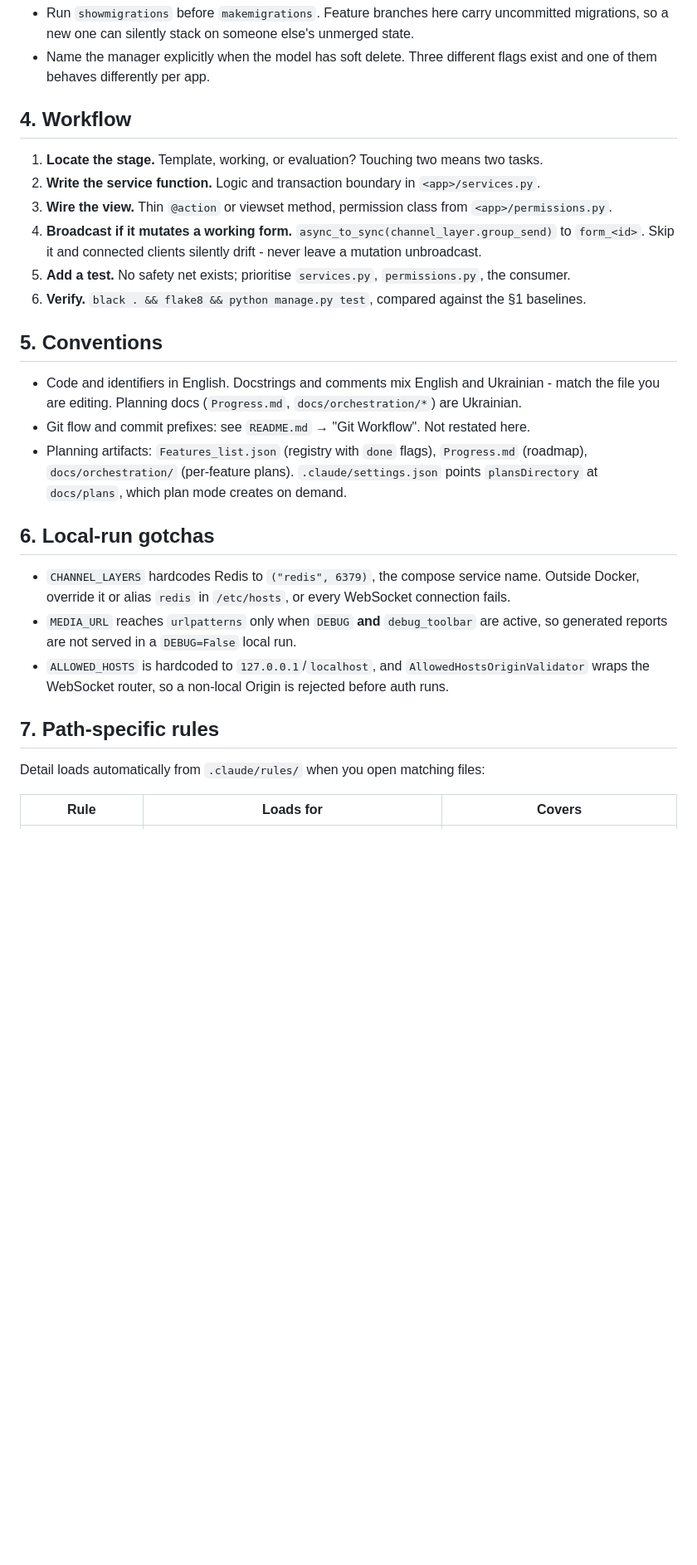
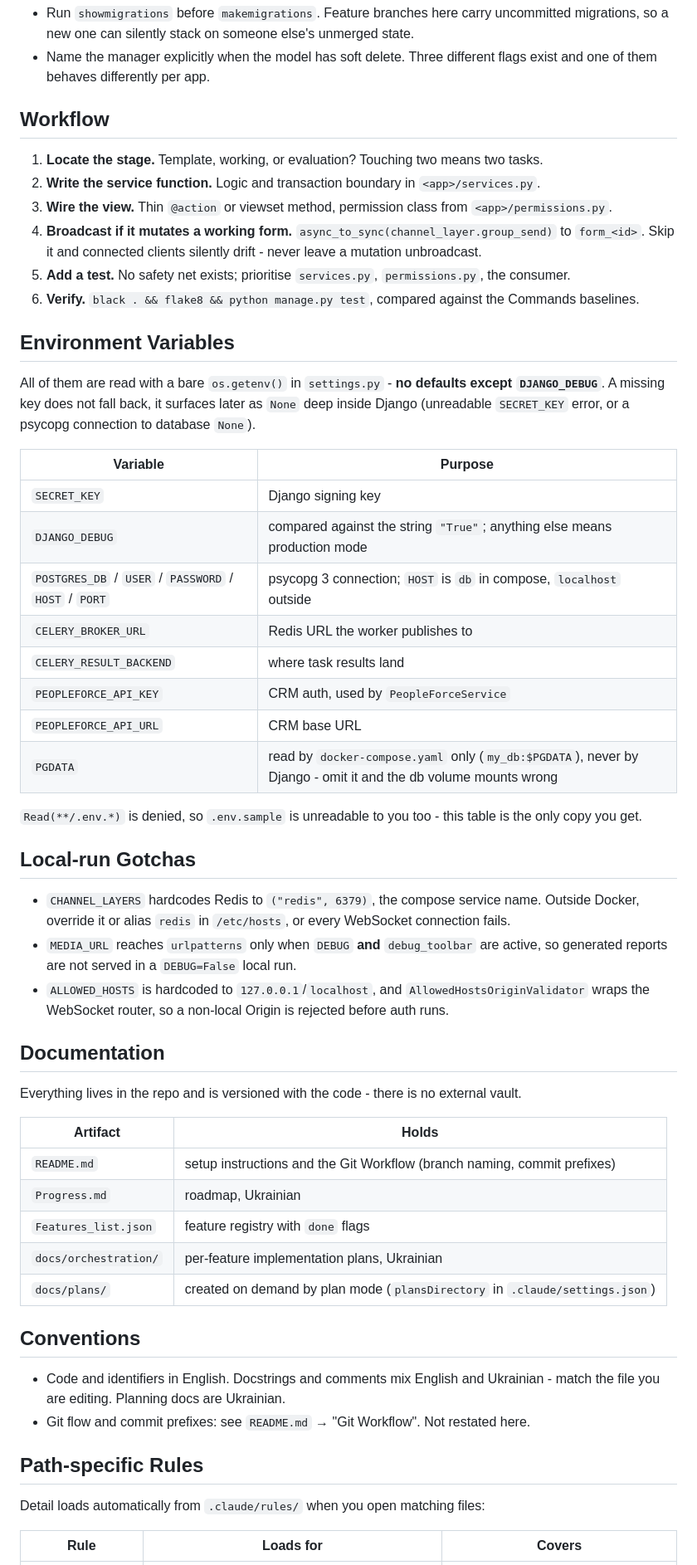
Before and after one commit to AndriiRuhlyuk/Evaluation_form_service, a Markdown page: CLAUDE.md, the part around one of its changes. Shown at 83% size. Rendered like a GitHub page; blank space fills up the shorter version.

```diff
--- a/CLAUDE.md
+++ b/CLAUDE.md
@@ -82,7 +132,7 @@ plain function view inside `template_form/services.py`, wired to `/api/question-
 - Name the manager explicitly when the model has soft delete. Three different flags exist and
   one of them behaves differently per app.
 
-## 4. Workflow
+## Workflow
 
 1. **Locate the stage.** Template, working, or evaluation? Touching two means two tasks.
 2. **Write the service function.** Logic and transaction boundary in `<app>/services.py`.
@@ -90,18 +140,29 @@ plain function view inside `template_form/services.py`, wired to `/api/question-
 4. **Broadcast if it mutates a working form.** `async_to_sync(channel_layer.group_send)` to
    `form_<id>`. Skip it and connected clients silently drift - never leave a mutation unbroadcast.
 5. **Add a test.** No safety net exists; prioritise `services.py`, `permissions.py`, the consumer.
-6. **Verify.** `black . && flake8 && python manage.py test`, compared against the §1 baselines.
+6. **Verify.** `black . && flake8 && python manage.py test`, compared against the Commands baselines.
 
-## 5. Conventions
+## Environment Variables
 
-- Code and identifiers in English. Docstrings and comments mix English and Ukrainian - match
-  the file you are editing. Planning docs (`Progress.md`, `docs/orchestration/*`) are Ukrainian.
-- Git flow and commit prefixes: see `README.md` → "Git Workflow". Not restated here.
-- Planning artifacts: `Features_list.json` (registry with `done` flags), `Progress.md` (roadmap),
-  `docs/orchestration/` (per-feature plans). `.claude/settings.json` points `plansDirectory` at
-  `docs/plans`, which plan mode creates on demand.
+All of them are read with a bare `os.getenv()` in `settings.py` - **no defaults except
+`DJANGO_DEBUG`**. A missing key does not fall back, it surfaces later as `None` deep inside
+Django (unreadable `SECRET_KEY` error, or a psycopg connection to database `None`).
 
-## 6. Local-run gotchas
+| Variable | Purpose |
+|---|---|
+| `SECRET_KEY` | Django signing key |
+| `DJANGO_DEBUG` | compared against the string `"True"`; anything else means production mode |
+| `POSTGRES_DB` / `USER` / `PASSWORD` / `HOST` / `PORT` | psycopg 3 connection; `HOST` is `db` in compose, `localhost` outside |
+| `CELERY_BROKER_URL` | Redis URL the worker publishes to |
+| `CELERY_RESULT_BACKEND` | where task results land |
+| `PEOPLEFORCE_API_KEY` | CRM auth, used by `PeopleForceService` |
+| `PEOPLEFORCE_API_URL` | CRM base URL |
+| `PGDATA` | read by `docker-compose.yaml` only (`my_db:$PGDATA`), never by Django - omit it and the db volume mounts wrong |
+
+`Read(**/.env.*)` is denied, so `.env.sample` is unreadable to you too - this table is the
+only copy you get.
+
+## Local-run Gotchas
 
 - `CHANNEL_LAYERS` hardcodes Redis to `("redis", 6379)`, the compose service name. Outside Docker,
   override it or alias `redis` in `/etc/hosts`, or every WebSocket connection fails.
@@ -110,7 +171,25 @@ plain function view inside `template_form/services.py`, wired to `/api/question-
 - `ALLOWED_HOSTS` is hardcoded to `127.0.0.1`/`localhost`, and `AllowedHostsOriginValidator` wraps
   the WebSocket router, so a non-local Origin is rejected before auth runs.
 
-## 7. Path-specific rules
+## Documentation
+
+Everything lives in the repo and is versioned with the code - there is no external vault.
+
+| Artifact | Holds |
+|---|---|
+| `README.md` | setup instructions and the Git Workflow (branch naming, commit prefixes) |
+| `Progress.md` | roadmap, Ukrainian |
+| `Features_list.json` | feature registry with `done` flags |
+| `docs/orchestration/` | per-feature implementation plans, Ukrainian |
+| `docs/plans/` | created on demand by plan mode (`plansDirectory` in `.claude/settings.json`) |
+
+## Conventions
+
+- Code and identifiers in English. Docstrings and comments mix English and Ukrainian - match
+  the file you are editing. Planning docs are Ukrainian.
+- Git flow and commit prefixes: see `README.md` → "Git Workflow". Not restated here.
+
+## Path-specific Rules
 
 Detail loads automatically from `.claude/rules/` when you open matching files:
 
```
Also changed, not shown: other parts of CLAUDE.md (+75 -13 lines).
